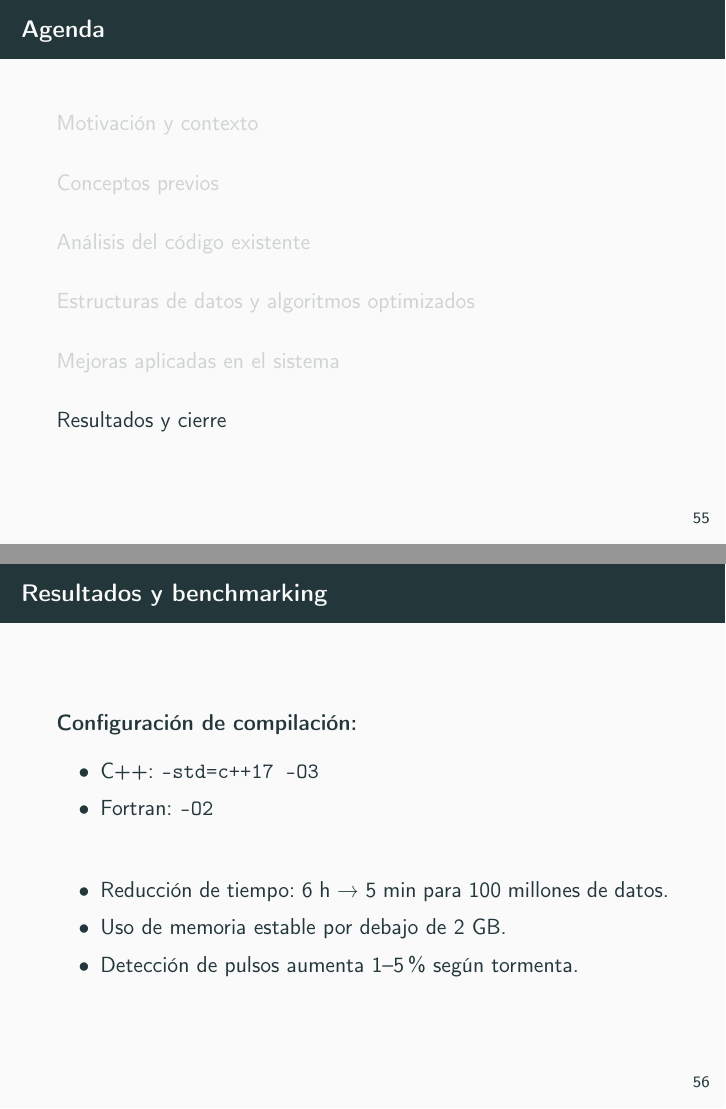
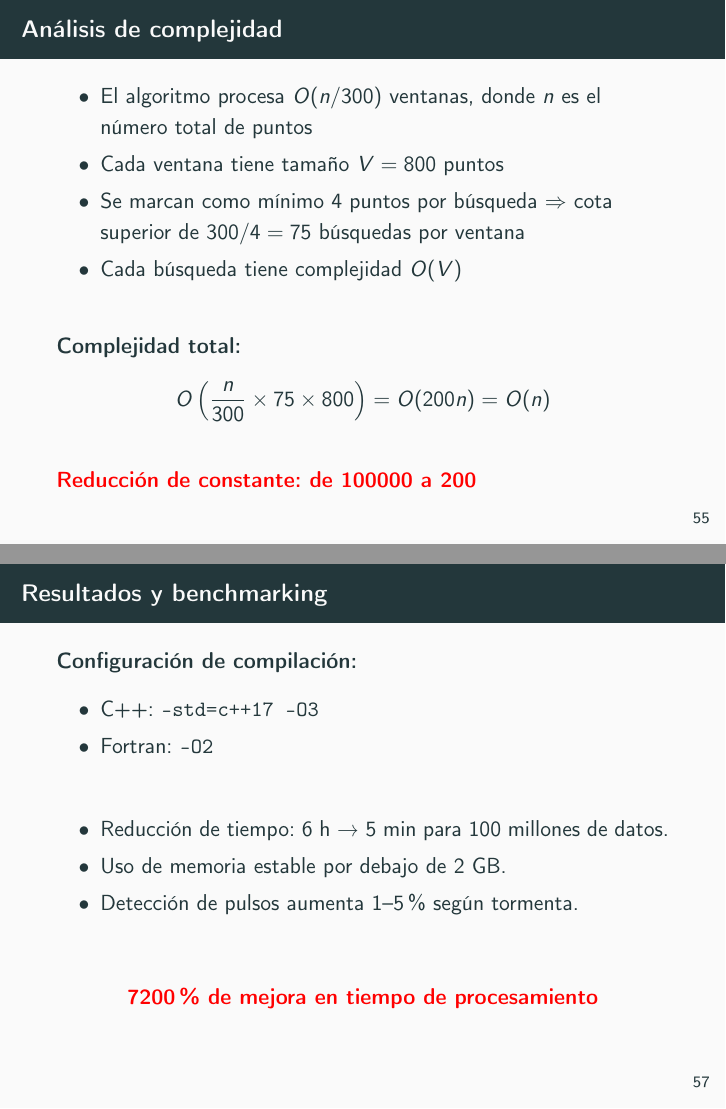
Before and after one commit to CarusoX/Thesis, LaTeX slides (presentacion/presentacion.tex): pages 55 and 56 of 59 before the commit and pages 55 and 57 of 61 after it, joined at a grey line. Compiled offline with pdfLaTeX.

Commit message:
chore: finished first version

```diff
--- a/presentacion/presentacion.tex
+++ b/presentacion/presentacion.tex
@@ -903,6 +903,24 @@ Director: Rodolfo Guillermo Pereyra}
   \begin{center}
     \includegraphics[width=0.9\textwidth]{figures/mejora_busqueda_7.png}
   \end{center}
+\end{frame}
+
+\begin{frame}{Análisis de complejidad}
+  \begin{itemize}
+    \item El algoritmo procesa $O(n/300)$ ventanas, donde $n$ es el número total de puntos
+    \item Cada ventana tiene tamaño $V = 800$ puntos
+    \item Se marcan como mínimo 4 puntos por búsqueda $\Rightarrow$ cota superior de $300/4 = 75$ búsquedas por ventana
+    \item Cada búsqueda tiene complejidad $O(V)$
+  \end{itemize}
+
+  \vspace{0.5cm}
+
+  \textbf{Complejidad total:}
+  $$O\left(\frac{n}{300} \times 75 \times 800 \right) = O(200n) = O(n)$$
+
+  \vspace{0.3cm}
+
+  \textcolor{red}{\textbf{Reducción de constante: de 100000 a 200}}
 \end{frame}
 
 
@@ -920,6 +938,12 @@ Director: Rodolfo Guillermo Pereyra}
     \item Uso de memoria estable por debajo de 2 GB.
     \item Detección de pulsos aumenta 1--5\% según tormenta.
   \end{itemize}
+
+\vspace{0.5cm}
+\begin{center}
+  \textcolor{red}{\textbf{7200\% de mejora en tiempo de procesamiento}}
+\end{center}
+\vspace{0.3cm}
 \end{frame}
 
 \begin{frame}{Validación cualitativa}
```
Also changed, not shown: presentacion/presentacion.tex (25 more changed lines).
